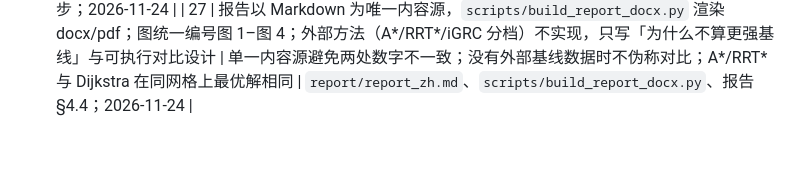
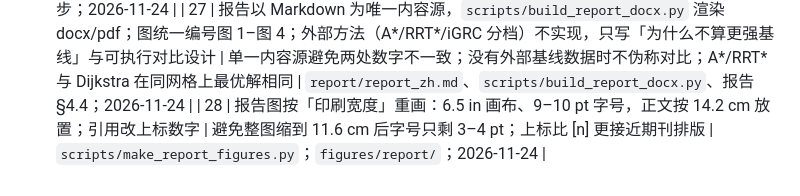
Before and after one commit to yir97166/lowalt-route-risk, a Markdown page: docs/decisions.md, the part around the change. GitHub-like rendering; blank space fills up the shorter version.

Commit message:
docs: redesign report figures at print size and polish report typography

```diff
--- a/docs/decisions.md
+++ b/docs/decisions.md
@@ -116,3 +116,4 @@
 - 吸附偏移 >300 m 一律判不可达；100–300 m 仍可运行但必须在报告中标注。
 | 26 | 正式图统一定稿为 300 dpi；新增宽幅空域图用米制坐标（EPSG:32649）完整显示净空走廊，并把 AOI 内受约束部分加深标出 | AOI 只有 25×19 km，机场走廊向西南延伸出 AOI；只画 AOI 内边界会被误读为「机场与本研究无关」。经纬度直接画图会因 1° 经度≠1° 纬度而形变，故用米制、等比例 | `scripts/make_airspace_wide.py`；`figures/13_airspace_wide.png`；`scripts/run_all.py` 第 13 步；2026-11-24 |
 | 27 | 报告以 Markdown 为唯一内容源，`scripts/build_report_docx.py` 渲染 docx/pdf；图统一编号图 1–图 4；外部方法（A*/RRT*/iGRC 分档）不实现，只写「为什么不算更强基线」与可执行对比设计 | 单一内容源避免两处数字不一致；没有外部基线数据时不伪称对比；A*/RRT* 与 Dijkstra 在同网格上最优解相同 | `report/report_zh.md`、`scripts/build_report_docx.py`、报告 §4.4；2026-11-24 |
+| 28 | 报告图按「印刷宽度」重画：6.5 in 画布、9–10 pt 字号，正文按 14.2 cm 放置；引用改上标数字 | 避免整图缩到 11.6 cm 后字号只剩 3–4 pt；上标比 [n] 更接近期刊排版 | `scripts/make_report_figures.py`；`figures/report/`；2026-11-24 |
```
Also changed, not shown: report/report_zh.md (+2 -2 lines), figures/report/fig1_airspace.png (added), figures/report/fig2_population.png (added), figures/report/fig3_routes.png (added), figures/report/fig4_pareto.png (added), 3 other files.
